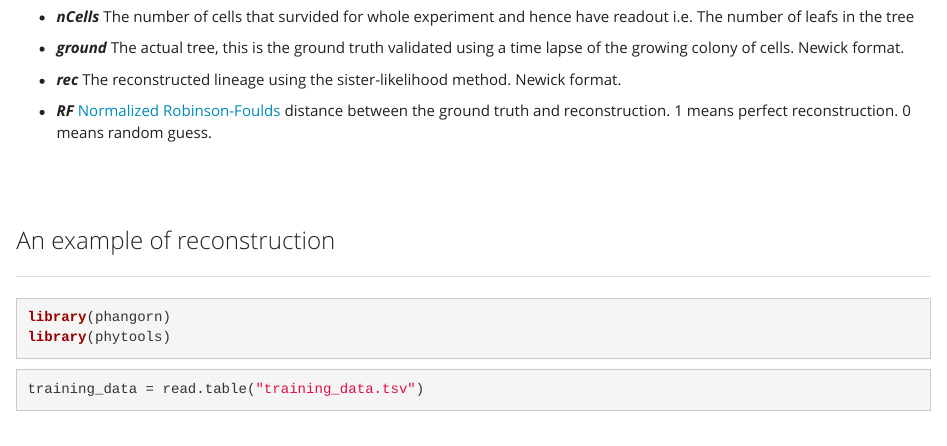
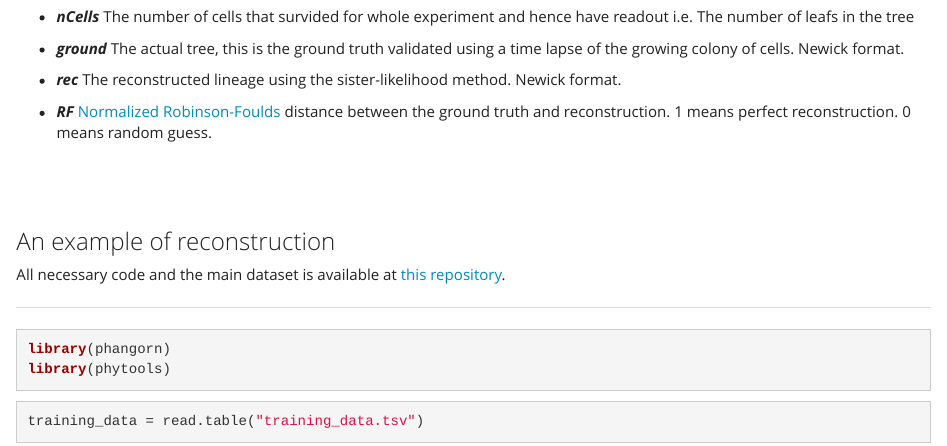
Before and after one commit to agranado/DataScienceWorkshopMX, an R Markdown document (intMEMOIR.Rmd): the page in a window 1100 px wide, from 1680 px down before the commit and from 2050 px down after it, so that both start at the same text. Rendered offline with R 4.5, knitr and Pandoc, with nearby package versions; some code elsewhere in the file could not run offline.

Commit message:
with link to git repo

```diff
--- a/intMEMOIR.Rmd
+++ b/intMEMOIR.Rmd
@@ -77,6 +77,7 @@ A main file named training_data.tsv contains all information needed to reconstru
 <br><br><br>
 
 ### An example of reconstruction
+All necessary code and the main dataset is available at [this repository](https://github.com/agranado/intMEMOIR).
 
 ***
 
```
Also changed, not shown: images/intMEMOIR_1A.png (added), images/intMEMOIR_3A.png (added).
